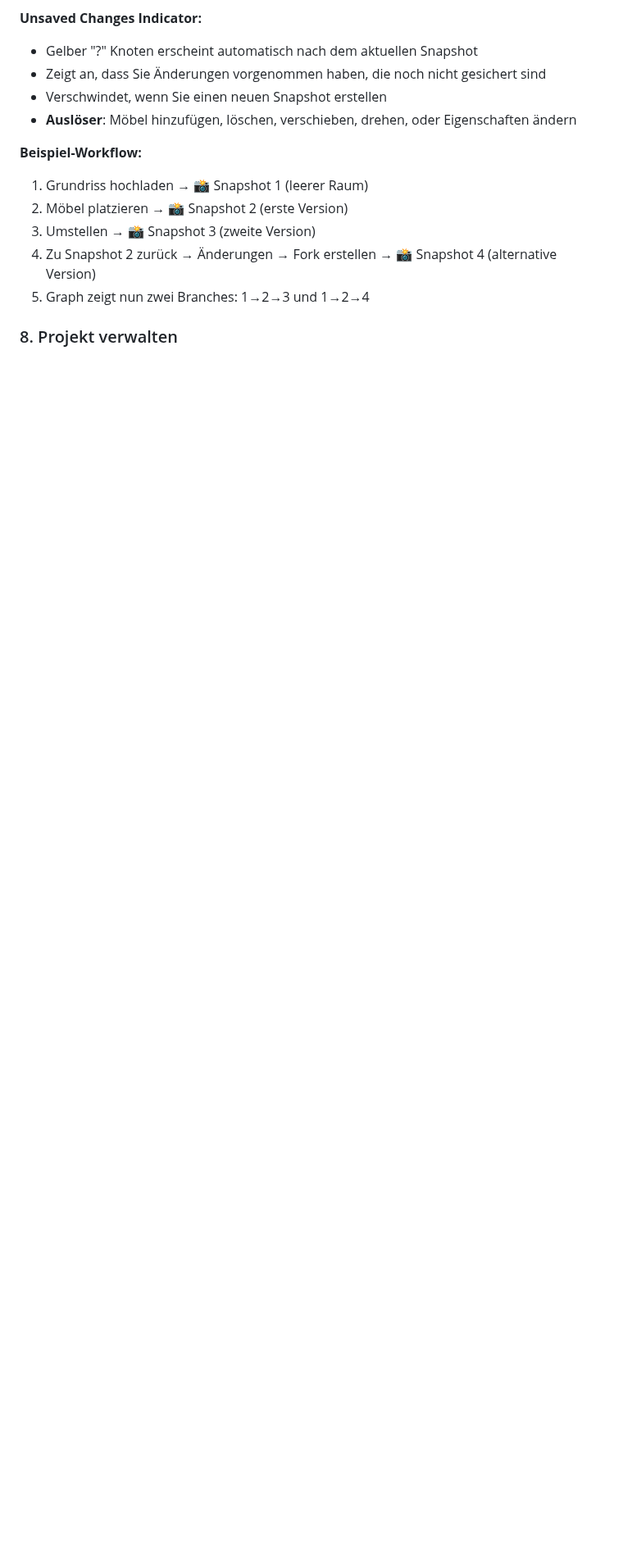
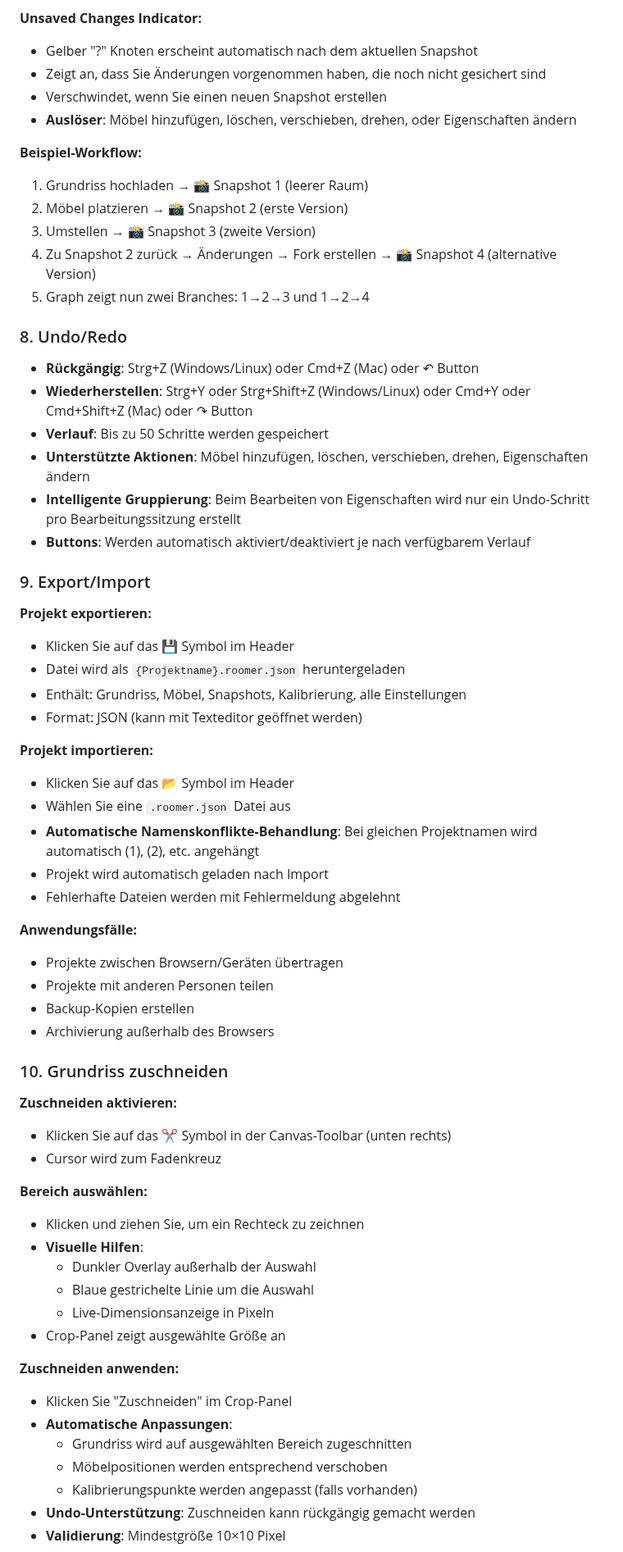
Before and after one commit to hamburger1984/roomer, a Markdown page: README.md, the part around one of its changes. Shown at 82% size. Rendered like a GitHub page; blank space fills up the shorter version.

```diff
--- a/README.md
+++ b/README.md
@@ -158,4 +161,53 @@ Das Snapshot-System ermöglicht es Ihnen, verschiedene Versionen Ihrer Einrichtu
 4. Zu Snapshot 2 zurück → Änderungen → Fork erstellen → 📸 Snapshot 4 (alternative Version)
 5. Graph zeigt nun zwei Branches: 1→2→3 und 1→2→4
 
-### 8. Projekt verwalten
+### 8. Undo/Redo
+- **Rückgängig**: Strg+Z (Windows/Linux) oder Cmd+Z (Mac) oder ↶ Button
+- **Wiederherstellen**: Strg+Y oder Strg+Shift+Z (Windows/Linux) oder Cmd+Y oder Cmd+Shift+Z (Mac) oder ↷ Button
+- **Verlauf**: Bis zu 50 Schritte werden gespeichert
+- **Unterstützte Aktionen**: Möbel hinzufügen, löschen, verschieben, drehen, Eigenschaften ändern
+- **Intelligente Gruppierung**: Beim Bearbeiten von Eigenschaften wird nur ein Undo-Schritt pro Bearbeitungssitzung erstellt
+- **Buttons**: Werden automatisch aktiviert/deaktiviert je nach verfügbarem Verlauf
+
+### 9. Export/Import
+**Projekt exportieren:**
+- Klicken Sie auf das 💾 Symbol im Header
+- Datei wird als `{Projektname}.roomer.json` heruntergeladen
+- Enthält: Grundriss, Möbel, Snapshots, Kalibrierung, alle Einstellungen
+- Format: JSON (kann mit Texteditor geöffnet werden)
+
+**Projekt importieren:**
+- Klicken Sie auf das 📂 Symbol im Header
+- Wählen Sie eine `.roomer.json` Datei aus
+- **Automatische Namenskonflikte-Behandlung**: Bei gleichen Projektnamen wird automatisch (1), (2), etc. angehängt
+- Projekt wird automatisch geladen nach Import
+- Fehlerhafte Dateien werden mit Fehlermeldung abgelehnt
+
+**Anwendungsfälle:**
+- Projekte zwischen Browsern/Geräten übertragen
+- Projekte mit anderen Personen teilen
+- Backup-Kopien erstellen
+- Archivierung außerhalb des Browsers
+
+### 10. Grundriss zuschneiden
+**Zuschneiden aktivieren:**
+- Klicken Sie auf das ✂️ Symbol in der Canvas-Toolbar (unten rechts)
+- Cursor wird zum Fadenkreuz
+
+**Bereich auswählen:**
+- Klicken und ziehen Sie, um ein Rechteck zu zeichnen
+- **Visuelle Hilfen**:
+  - Dunkler Overlay außerhalb der Auswahl
+  - Blaue gestrichelte Linie um die Auswahl
+  - Live-Dimensionsanzeige in Pixeln
+- Crop-Panel zeigt ausgewählte Größe an
+
+**Zuschneiden anwenden:**
+- Klicken Sie "Zuschneiden" im Crop-Panel
+- **Automatische Anpassungen**:
+  - Grundriss wird auf ausgewählten Bereich zugeschnitten
+  - Möbelpositionen werden entsprechend verschoben
+  - Kalibrierungspunkte werden angepasst (falls vorhanden)
+- **Undo-Unterstützung**: Zuschneiden kann rückgängig gemacht werden
+- **Validierung**: Mindestgröße 10×10 Pixel
+
```
Also changed, not shown: other parts of README.md (+17 -1 lines), CHANGELOG.md (+65 -0 lines).
